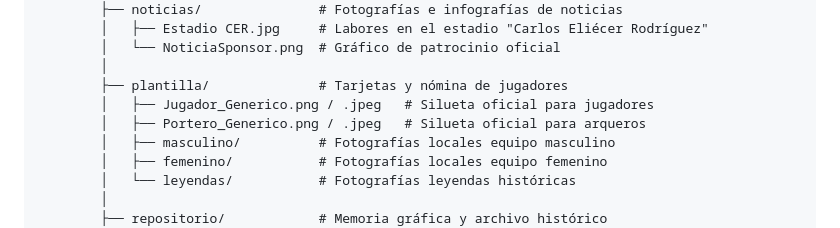
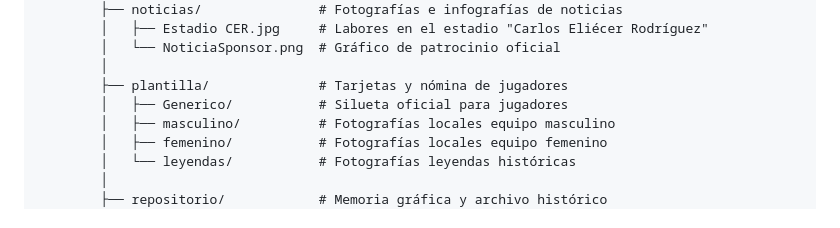
Before and after one commit to kevinr-18/index.html, a Markdown page: README.md, the part around the change. Rendered like a GitHub page.

```diff
--- a/README.md
+++ b/README.md
@@ -26,8 +26,7 @@ cda-sitio-oficial/
         │   └── NoticiaSponsor.png  # Gráfico de patrocinio oficial
         │
         ├── plantilla/              # Tarjetas y nómina de jugadores
-        │   ├── Jugador_Generico.png / .jpeg   # Silueta oficial para jugadores
-        │   ├── Portero_Generico.png / .jpeg   # Silueta oficial para arqueros
+        │   ├── Generico/           # Silueta oficial para jugadores
         │   ├── masculino/          # Fotografías locales equipo masculino
         │   ├── femenino/           # Fotografías locales equipo femenino
         │   └── leyendas/           # Fotografías leyendas históricas
```
